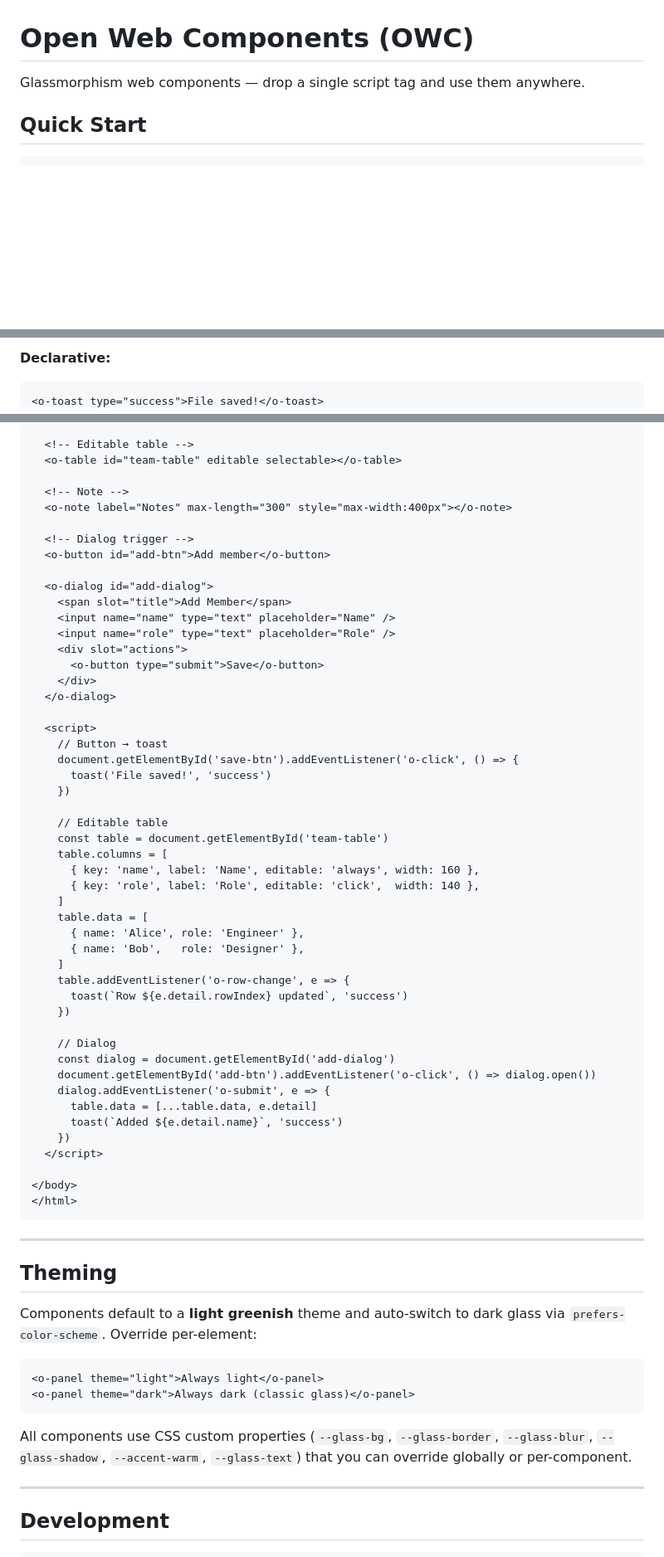
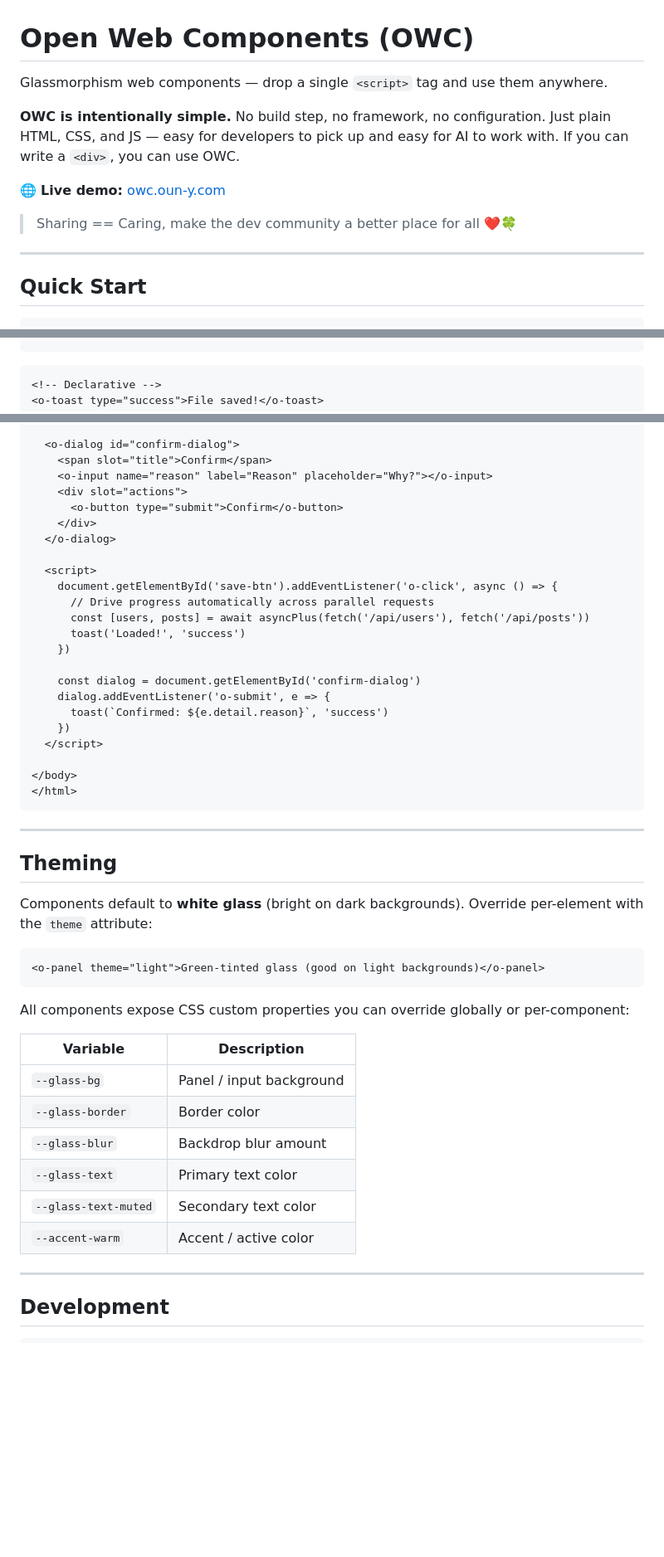
Before and after one commit to reneoun/Open-Web-Components, a Markdown page: README.md, 3 parts joined by grey strips. Shown at 83% size. GitHub-like rendering; blank space fills up the shorter version.

Commit message:
docs: update README — new components, demo link, asyncPlus, simplified philosophy

````diff
--- a/README.md
+++ b/README.md
@@ -1,6 +1,14 @@
 # Open Web Components (OWC)
 
-Glassmorphism web components — drop a single script tag and use them anywhere.
+Glassmorphism web components — drop a single `<script>` tag and use them anywhere.
+
+**OWC is intentionally simple.** No build step, no framework, no configuration. Just plain HTML, CSS, and JS — easy for developers to pick up and easy for AI to work with. If you can write a `<div>`, you can use OWC.
+
+🌐 **Live demo:** [owc.oun-y.com](https://owc.oun-y.com)
+
+> Sharing == Caring, make the dev community a better place for all ❤️🍀
+
+---
 
 ## Quick Start
 
@@ -400,6 +352,5 @@ toast('<strong>Update</strong> available', 'info')
 ```
 
-**Declarative:**
-
 ```html
+<!-- Declarative -->
 <o-toast type="success">File saved!</o-toast>
@@ -522,49 +561,23 @@ Tab panel with glass styling. Define tabs via `slot="tab"`, content via `data-ta
   </o-panel>
 
-  <!-- Editable table -->
-  <o-table id="team-table" editable selectable></o-table>
-
-  <!-- Note -->
-  <o-note label="Notes" max-length="300" style="max-width:400px"></o-note>
-
-  <!-- Dialog trigger -->
-  <o-button id="add-btn">Add member</o-button>
-
-  <o-dialog id="add-dialog">
-    <span slot="title">Add Member</span>
-    <input name="name" type="text" placeholder="Name" />
-    <input name="role" type="text" placeholder="Role" />
+  <o-dialog id="confirm-dialog">
+    <span slot="title">Confirm</span>
+    <o-input name="reason" label="Reason" placeholder="Why?"></o-input>
     <div slot="actions">
-      <o-button type="submit">Save</o-button>
+      <o-button type="submit">Confirm</o-button>
     </div>
   </o-dialog>
 
   <script>
-    // Button → toast
-    document.getElementById('save-btn').addEventListener('o-click', () => {
-      toast('File saved!', 'success')
+    document.getElementById('save-btn').addEventListener('o-click', async () => {
+      // Drive progress automatically across parallel requests
+      const [users, posts] = await asyncPlus(fetch('/api/users'), fetch('/api/posts'))
+      toast('Loaded!', 'success')
     })
 
-    // Editable table
-    const table = document.getElementById('team-table')
-    table.columns = [
-      { key: 'name', label: 'Name', editable: 'always', width: 160 },
-      { key: 'role', label: 'Role', editable: 'click',  width: 140 },
-    ]
-    table.data = [
-      { name: 'Alice', role: 'Engineer' },
-      { name: 'Bob',   role: 'Designer' },
-    ]
-    table.addEventListener('o-row-change', e => {
-      toast(`Row ${e.detail.rowIndex} updated`, 'success')
-    })
-
-    // Dialog
-    const dialog = document.getElementById('add-dialog')
-    document.getElementById('add-btn').addEventListener('o-click', () => dialog.open())
+    const dialog = document.getElementById('confirm-dialog')
     dialog.addEventListener('o-submit', e => {
-      table.data = [...table.data, e.detail]
-      toast(`Added ${e.detail.name}`, 'success')
+      toast(`Confirmed: ${e.detail.reason}`, 'success')
     })
   </script>
 
@@ -576,14 +589,22 @@ Tab panel with glass styling. Define tabs via `slot="tab"`, content via `data-ta
 
 ## Theming
 
-Components default to a **light greenish** theme and auto-switch to dark glass via `prefers-color-scheme`. Override per-element:
+Components default to **white glass** (bright on dark backgrounds). Override per-element with the `theme` attribute:
 
 ```html
-<o-panel theme="light">Always light</o-panel>
-<o-panel theme="dark">Always dark (classic glass)</o-panel>
+<o-panel theme="light">Green-tinted glass (good on light backgrounds)</o-panel>
 ```
 
-All components use CSS custom properties (`--glass-bg`, `--glass-border`, `--glass-blur`, `--glass-shadow`, `--accent-warm`, `--glass-text`) that you can override globally or per-component.
+All components expose CSS custom properties you can override globally or per-component:
+
+| Variable | Description |
+|---|---|
+| `--glass-bg` | Panel / input background |
+| `--glass-border` | Border color |
+| `--glass-blur` | Backdrop blur amount |
+| `--glass-text` | Primary text color |
+| `--glass-text-muted` | Secondary text color |
+| `--accent-warm` | Accent / active color |
 
 ---
 
````
Also changed, not shown: other parts of README.md (+160 -128 lines).
